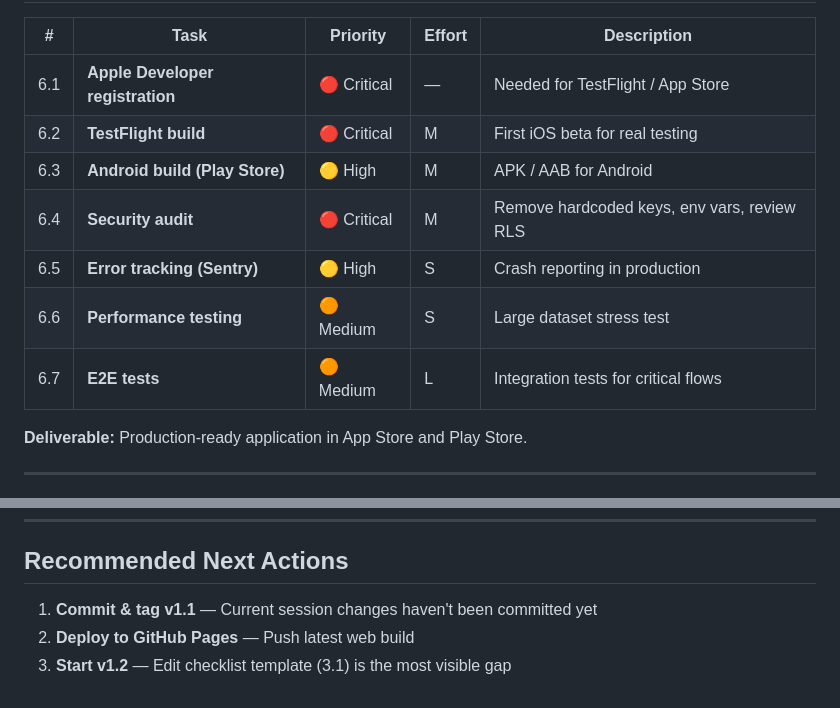
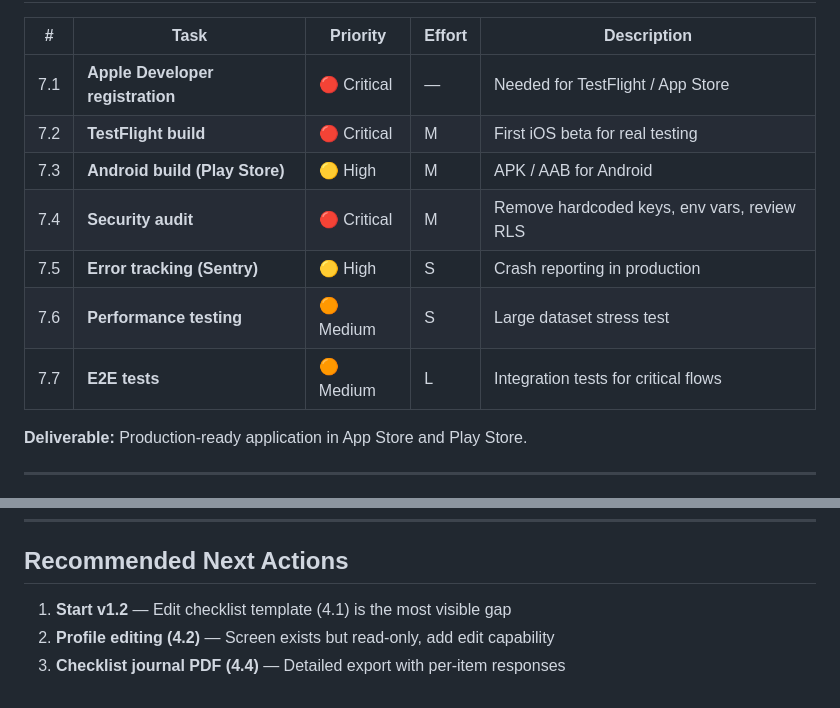
Before and after one commit to KNSTNTN24/haccp-mobile, a Markdown page: WORK_PLAN.md, 2 parts joined by grey strips. Rendered like a GitHub page.

```diff
--- a/WORK_PLAN.md
+++ b/WORK_PLAN.md
@@ -90,13 +104,13 @@
 
 | # | Task | Priority | Effort | Description |
 |---|------|----------|--------|-------------|
-| 6.1 | **Apple Developer registration** | 🔴 Critical | — | Needed for TestFlight / App Store |
-| 6.2 | **TestFlight build** | 🔴 Critical | M | First iOS beta for real testing |
-| 6.3 | **Android build (Play Store)** | 🟡 High | M | APK / AAB for Android |
-| 6.4 | **Security audit** | 🔴 Critical | M | Remove hardcoded keys, env vars, review RLS |
-| 6.5 | **Error tracking (Sentry)** | 🟡 High | S | Crash reporting in production |
-| 6.6 | **Performance testing** | 🟠 Medium | S | Large dataset stress test |
-| 6.7 | **E2E tests** | 🟠 Medium | L | Integration tests for critical flows |
+| 7.1 | **Apple Developer registration** | 🔴 Critical | — | Needed for TestFlight / App Store |
+| 7.2 | **TestFlight build** | 🔴 Critical | M | First iOS beta for real testing |
+| 7.3 | **Android build (Play Store)** | 🟡 High | M | APK / AAB for Android |
+| 7.4 | **Security audit** | 🔴 Critical | M | Remove hardcoded keys, env vars, review RLS |
+| 7.5 | **Error tracking (Sentry)** | 🟡 High | S | Crash reporting in production |
+| 7.6 | **Performance testing** | 🟠 Medium | S | Large dataset stress test |
+| 7.7 | **E2E tests** | 🟠 Medium | L | Integration tests for critical flows |
 
 **Deliverable:** Production-ready application in App Store and Play Store.
 
@@ -115,6 +129,6 @@
 
 ## Recommended Next Actions
 
-1. **Commit & tag v1.1** — Current session changes haven't been committed yet
-2. **Deploy to GitHub Pages** — Push latest web build
-3. **Start v1.2** — Edit checklist template (3.1) is the most visible gap
+1. **Start v1.2** — Edit checklist template (4.1) is the most visible gap
+2. **Profile editing (4.2)** — Screen exists but read-only, add edit capability
+3. **Checklist journal PDF (4.4)** — Detailed export with per-item responses
```
Also changed, not shown: other parts of WORK_PLAN.md (+31 -17 lines).
